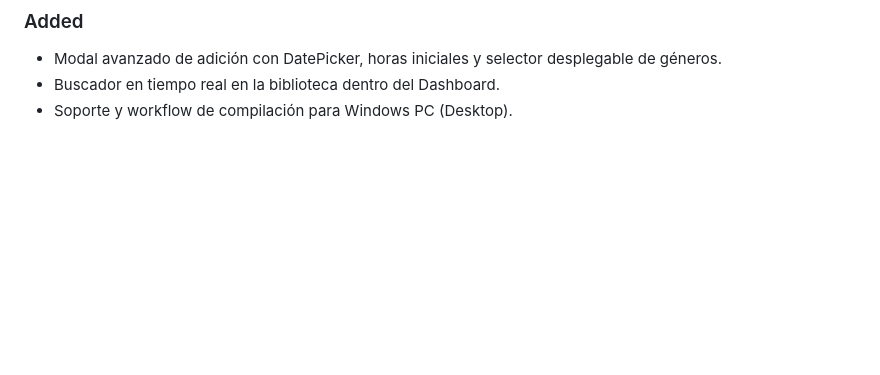
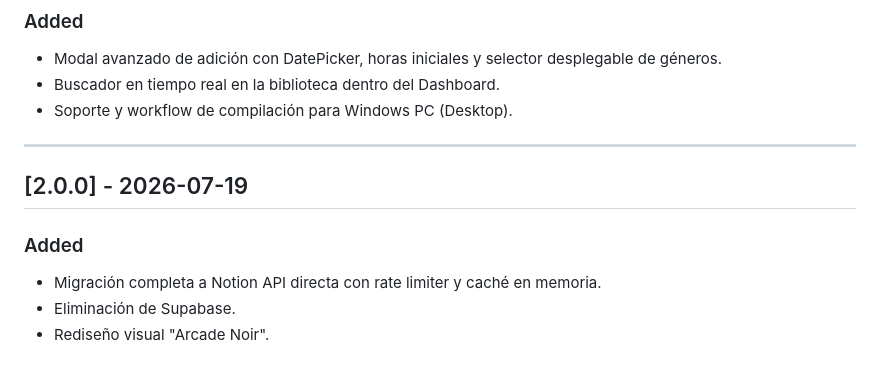
Before and after one commit to VICTOREB13/App-Game-Tracker, a Markdown page: artifacts/planning/changelog_v1.md, the part around the change. GitHub-like rendering; blank space fills up the shorter version.

Commit message:
docs: create project changelog v1.0.0 documentation file

```diff
--- a/artifacts/planning/changelog_v1.md
+++ b/artifacts/planning/changelog_v1.md
@@ -67,3 +67,11 @@ El formato está basado en [Keep a Changelog](https://keepachangelog.com/es-ES/1
 - Modal avanzado de adición con DatePicker, horas iniciales y selector desplegable de géneros.
 - Buscador en tiempo real en la biblioteca dentro del Dashboard.
 - Soporte y workflow de compilación para Windows PC (Desktop).
+
+---
+
+## [2.0.0] - 2026-07-19
+### Added
+- Migración completa a Notion API directa con rate limiter y caché en memoria.
+- Eliminación de Supabase.
+- Rediseño visual "Arcade Noir".
```
